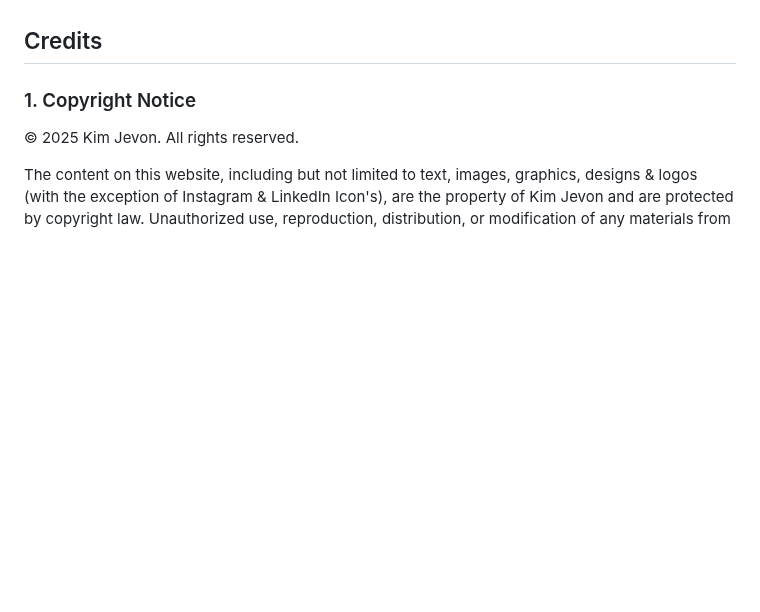
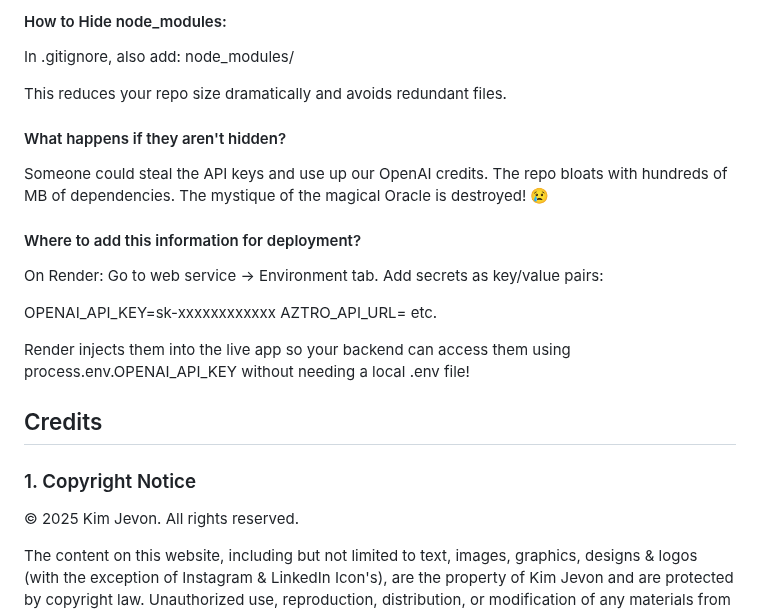
Before and after one commit to kimjev-webdev/webdevination, a Markdown page: README.md, the part around one of its changes. Rendered like a GitHub page; blank space fills up the shorter version.

```diff
--- a/README.md
+++ b/README.md
@@ -804,3 +872,25 @@ The instructions to deploy the project via Github Pages are as follows:
+#### How to Hide node_modules:
+In .gitignore, also add:
+node_modules/
+
+This reduces your repo size dramatically and avoids redundant files.
+
+#### What happens if they aren't hidden?
+Someone could steal the API keys and use up our OpenAI credits.
+The repo bloats with hundreds of MB of dependencies.
+The mystique of the magical Oracle is destroyed! 😢
+
+#### Where to add this information for deployment?
+
+On Render:
+Go to web service → Environment tab.
+Add secrets as key/value pairs:
+
+OPENAI_API_KEY=sk-xxxxxxxxxxxx
+AZTRO_API_URL=
+etc.
+
+Render injects them into the live app so your backend can access them using process.env.OPENAI_API_KEY without needing a local .env file!
 
 <h2 id="62">Credits</h2>
 
```
Also changed, not shown: other parts of README.md (+78 -10 lines).
